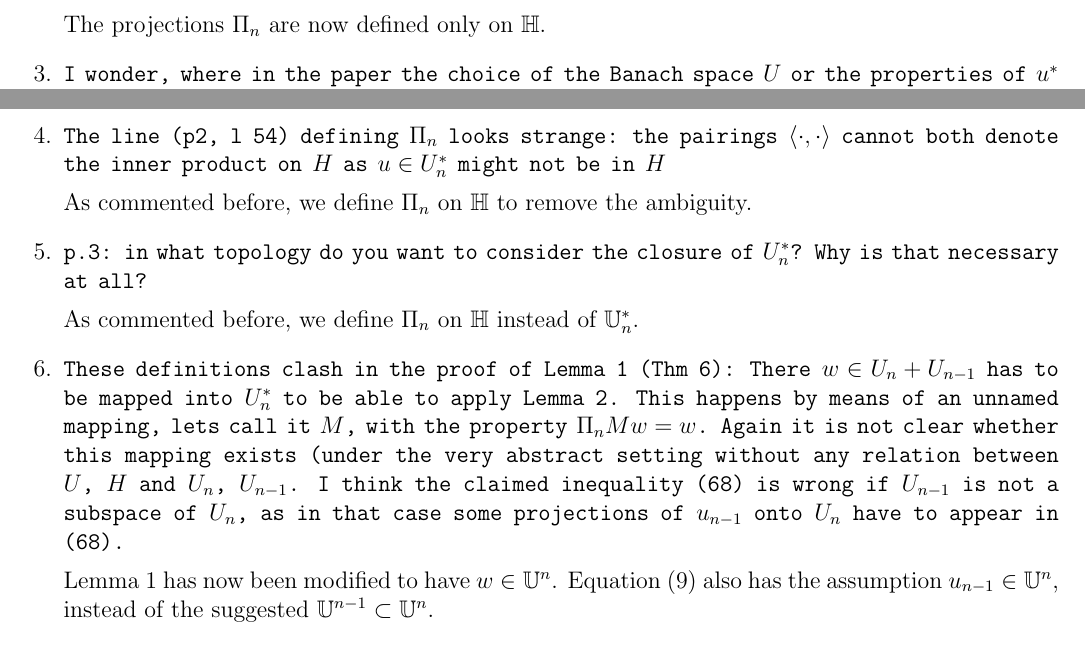
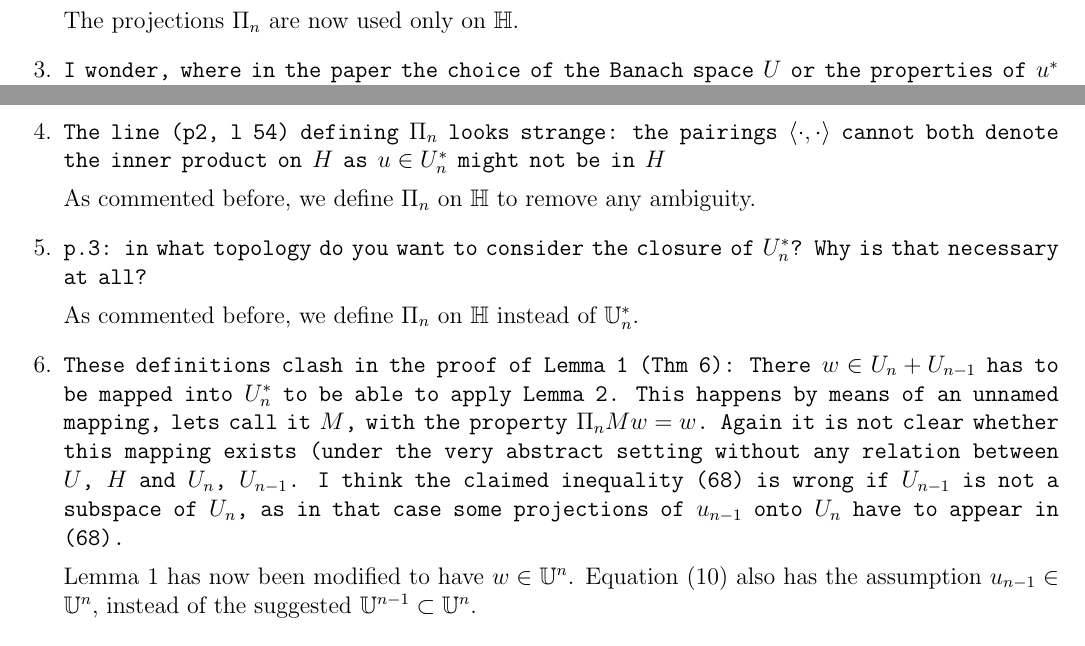
Before and after one commit to robtovey/2020SpatiallyAdaptiveFISTA, a LaTeX document (response.tex): two parts of page 3 of 3, joined at a grey line, cut so that both start at the same text. Compiled offline with pdfLaTeX.

Commit message:
Small updates to response

```diff
--- a/response.tex
+++ b/response.tex
@@ -77,7 +78,7 @@ We are very sorry that you found our manuscript so difficult to read. You were r
 
 	\item \review{If $H$ is not a subspace of $U$ then it is not clear that such a projection $\Pi_n$ exists at all.}
 
-	The projections $\Pi_n$ are now defined only on $\F H$.
+	The projections $\Pi_n$ are now used only on $\F H$.
 
 	\item \review{I wonder, where in the paper the choice of the Banach space $U$ or the properties of $u^*$ matter. I have the impression that the results are all valid, if $U$ is removed from the paper and $E_0$ is defined as $E_0(u)=E(u)-\inf_{v\in H}E(v)$. Then the resulting algorithm tries to compute the infimum of $E$ on $H$ (which might not be attained).}
 
@@ -85,7 +86,7 @@ We are very sorry that you found our manuscript so difficult to read. You were r
 
 	\item \review{The line (p2, l 54) defining $\Pi_n$ looks strange: the pairings $\langle\cdot,\cdot\rangle$ cannot both denote the inner product on $H$ as $u\in U_n^*$ might not be in $H$}
 
-	As commented before, we define $\Pi_n$ on $\F H$ to remove the ambiguity.
+	As commented before, we define $\Pi_n$ on $\F H$ to remove any ambiguity.
 
 	\item \review{p.3: in what topology do you want to consider the closure of $U_n^*$? Why is that necessary at all?}
 
@@ -93,7 +94,7 @@ We are very sorry that you found our manuscript so difficult to read. You were r
 
 	\item \review{These definitions clash in the proof of Lemma 1 (Thm 6): There $w\in U_n+U_{n-1}$ has to be mapped into $U_n^*$ to be able to apply Lemma 2. This happens by means of an unnamed mapping, lets call it $M$, with the property $\Pi_nMw=w$. Again it is not clear whether this mapping exists (under the very abstract setting without any relation between $U$, $H$ and $U_n$, $U_{n-1}$. I think the claimed inequality (68) is wrong if $U_{n-1}$ is not a subspace of $U_n$, as in that case some projections of $u_{n-1}$ onto $U_n$ have to appear in (68).}
 
-	Lemma 1 has now been modified to have $w\in \F U^n$. Equation (9) also has the assumption $u_{n-1}\in \F U^n$, instead of the suggested $\F U^{n-1}\subset \F U^n$.
+	Lemma 1 has now been modified to have $w\in \F U^n$. Equation (10) also has the assumption $u_{n-1}\in \F U^n$, instead of the suggested $\F U^{n-1}\subset \F U^n$.
 
 	\item \review{On page 1, the functions $f,g$ are defined on $H$ only}
 
```
Also changed, not shown: response.tex (3 more changed lines).
